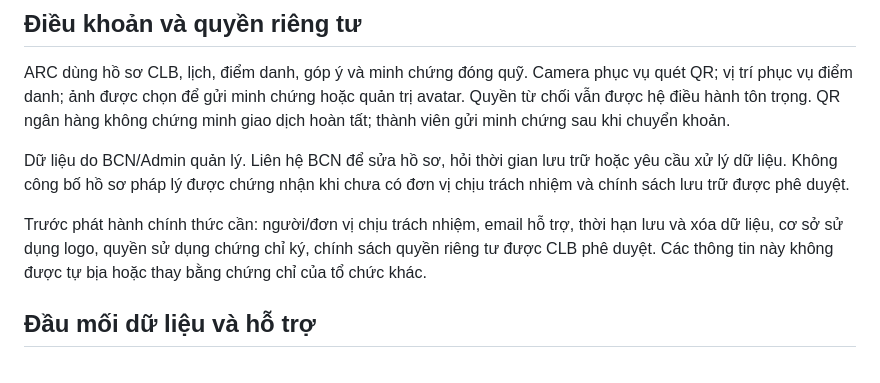
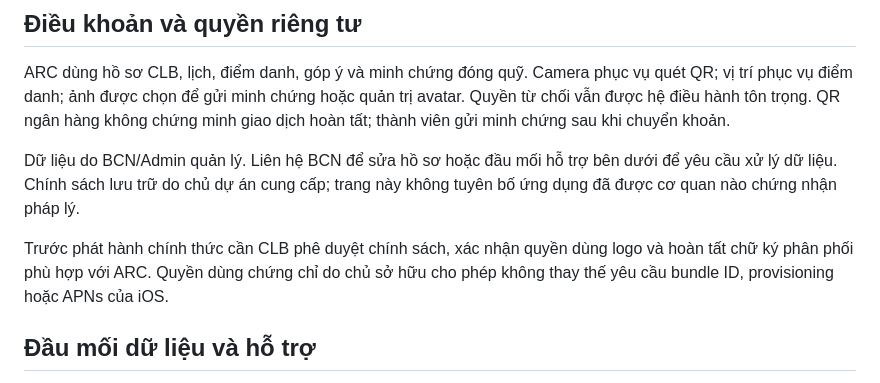
Before and after one commit to HYowshi/ARC-Downloads, a Markdown page: README.md, the part around the change. GitHub-like rendering.

Commit message:
Clarify current privacy contact and platform signing requirements

```diff
--- a/README.md
+++ b/README.md
@@ -35,9 +35,9 @@ Hiệu ứng tab trượt, mở ảnh lớn, thẻ xuất hiện và phản hồ
 
 ARC dùng hồ sơ CLB, lịch, điểm danh, góp ý và minh chứng đóng quỹ. Camera phục vụ quét QR; vị trí phục vụ điểm danh; ảnh được chọn để gửi minh chứng hoặc quản trị avatar. Quyền từ chối vẫn được hệ điều hành tôn trọng. QR ngân hàng không chứng minh giao dịch hoàn tất; thành viên gửi minh chứng sau khi chuyển khoản.
 
-Dữ liệu do BCN/Admin quản lý. Liên hệ BCN để sửa hồ sơ, hỏi thời gian lưu trữ hoặc yêu cầu xử lý dữ liệu. Không công bố hồ sơ pháp lý được chứng nhận khi chưa có đơn vị chịu trách nhiệm và chính sách lưu trữ được phê duyệt.
+Dữ liệu do BCN/Admin quản lý. Liên hệ BCN để sửa hồ sơ hoặc đầu mối hỗ trợ bên dưới để yêu cầu xử lý dữ liệu. Chính sách lưu trữ do chủ dự án cung cấp; trang này không tuyên bố ứng dụng đã được cơ quan nào chứng nhận pháp lý.
 
-Trước phát hành chính thức cần: người/đơn vị chịu trách nhiệm, email hỗ trợ, thời hạn lưu và xóa dữ liệu, cơ sở sử dụng logo, quyền sử dụng chứng chỉ ký, chính sách quyền riêng tư được CLB phê duyệt. Các thông tin này không được tự bịa hoặc thay bằng chứng chỉ của tổ chức khác.
+Trước phát hành chính thức cần CLB phê duyệt chính sách, xác nhận quyền dùng logo và hoàn tất chữ ký phân phối phù hợp với ARC. Quyền dùng chứng chỉ do chủ sở hữu cho phép không thay thế yêu cầu bundle ID, provisioning hoặc APNs của iOS.
 
 ## Đầu mối dữ liệu và hỗ trợ
 
```
